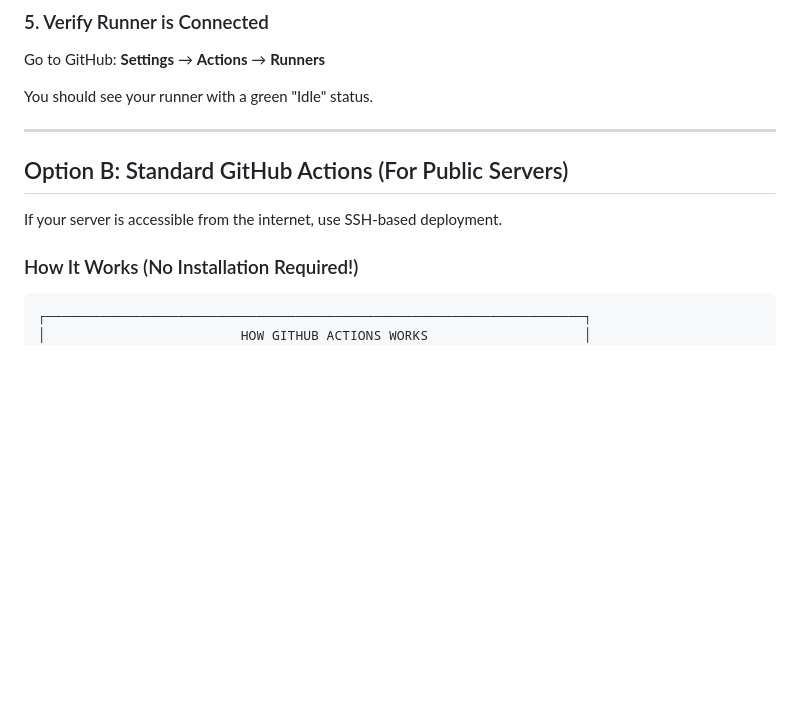
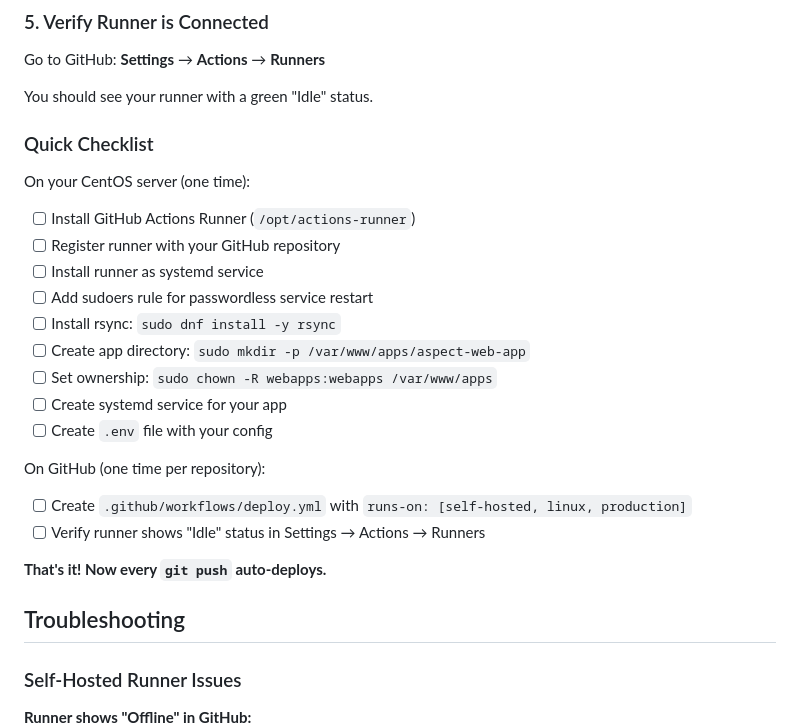
Before and after one commit to igdmitrov/aspect-web-app, a Markdown page: README.md, the part around the change. Rendered like a GitHub page; blank space fills up the shorter version.

Commit message:
Add quick checklist for setting up GitHub Actions self-hosted runner in README

````diff
--- a/README.md
+++ b/README.md
@@ -771,17 +771,30 @@ Go to GitHub: **Settings** → **Actions** → **Runners**
 
 You should see your runner with a green "Idle" status.
 
----
+### Quick Checklist
 
-## Option B: Standard GitHub Actions (For Public Servers)
+On your CentOS server (one time):
+- [ ] Install GitHub Actions Runner (`/opt/actions-runner`)
+- [ ] Register runner with your GitHub repository
+- [ ] Install runner as systemd service
+- [ ] Add sudoers rule for passwordless service restart
+- [ ] Install rsync: `sudo dnf install -y rsync`
+- [ ] Create app directory: `sudo mkdir -p /var/www/apps/aspect-web-app`
+- [ ] Set ownership: `sudo chown -R webapps:webapps /var/www/apps`
+- [ ] Create systemd service for your app
+- [ ] Create `.env` file with your config
 
-If your server is accessible from the internet, use SSH-based deployment.
+On GitHub (one time per repository):
+- [ ] Create `.github/workflows/deploy.yml` with `runs-on: [self-hosted, linux, production]`
+- [ ] Verify runner shows "Idle" status in Settings → Actions → Runners
 
-### How It Works (No Installation Required!)
+**That's it! Now every `git push` auto-deploys.**
 
-```
-┌─────────────────────────────────────────────────────────────────────┐
-│                         HOW GITHUB ACTIONS WORKS                    │
+## Troubleshooting
+
+### Self-Hosted Runner Issues
+
+**Runner shows "Offline" in GitHub:**
 ├─────────────────────────────────────────────────────────────────────┤
 │                                                                     │
 │   YOU (developer)              GITHUB (cloud)         YOUR SERVER   │
````
